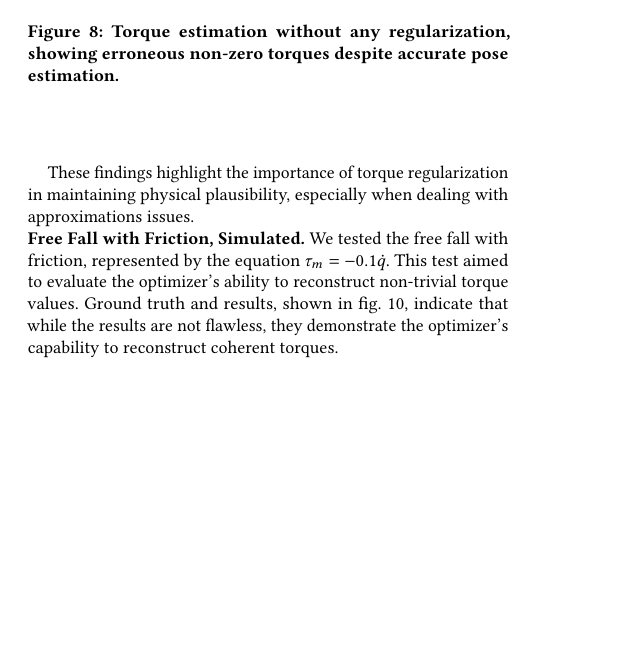
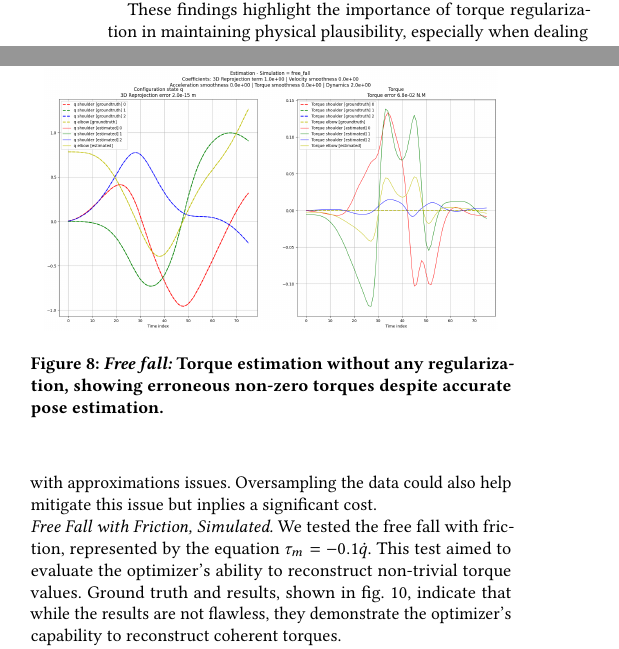
Before and after one commit to balthazarneveu/monocular_pose_and_forces_estimation, a LaTeX paper (report/report.tex, which reads report/content/3_our_work.tex): part of one column of page 5 of 9 before the commit and two parts of the columns of page 5 of 9 after it, the two joined at a grey line, cut so that both start at the same text, the shorter picture padded with empty space. Compiled offline with pdfLaTeX.

Commit message:
update report and notebook

```diff
--- a/report/content/3_our_work.tex
+++ b/report/content/3_our_work.tex
@@ -238,4 +237,4 @@ behind the estimation result).
-    \caption{Torque estimation without any regularization, showing erroneous non-zero torques despite accurate pose estimation.}
+    \caption{\textit{Free fall:} Torque estimation without any regularization, showing erroneous non-zero torques despite accurate pose estimation.}
     \label{fig:free_fall_torque_no_smoothing}
 \end{figure}
 
@@ -243,7 +242,7 @@ behind the estimation result).
 \begin{figure}
     \centering
     \includegraphics[width=8cm]{figures/inverse_dynamics_free_fall_case_torque_smooth_e-1.png}
-    \caption{Simulated ground truth data and estimated results of free fall with a mild torque smoothing.}
+    \caption{\textit{Free fall} - Simulated ground truth data and estimated results of free fall with a mild torque smoothing.}
     \label{fig:free_fall_torque_smoothing}
 \end{figure}
 
@@ -260,17 +259,17 @@ in~\cref{fig:free_fall_torque_smoothing}.
 
 
 These findings highlight the importance of torque regularization in maintaining physical plausibility, especially when dealing with
-approximations issues.
+approximations issues. Oversampling the data could also help mitigate this issue but inplies a significant cost.
 
-\noindent\textbf{Free Fall with Friction, Simulated.} We tested the free fall with friction, represented by the equation
+\noindent\textit{Free Fall with Friction, Simulated.} We tested the free fall with friction, represented by the equation
 \(\tau_m = -0.1\dot{q}\). This test aimed to evaluate the optimizer's ability to reconstruct non-trivial torque values. Ground truth and results,
 shown in~\cref{fig:free_fall_friction}, indicate that while the results are not flawless,
 they demonstrate the optimizer's capability to reconstruct coherent torques.
 
-\begin{figure}[H]
+\begin{figure}
     \centering
     \includegraphics[width=8cm]{figures/inverse_dynamics_friction_case_medium_smoothing.png}
-    \caption{Simulated free fall with friction: ground truth data versus estimation.}
+    \caption{\textit{Free fall with friction} - Simulated: ground truth data versus estimation.}
     \label{fig:free_fall_friction}
 \end{figure}
 
```
Also changed, not shown: report/content/4_discussion.tex (+2 -1 lines), report/content/appendix.tex (+1 -1 lines), report/report.tex (+1 -0 lines), report/figures/inverse_dynamics_free_fall_case_torque_smooth_e-1.png, report/figures/inverse_dynamics_friction_case_medium_smoothing.png, report/content/3_our_work.tex (7 more changed lines), 3 other files.
